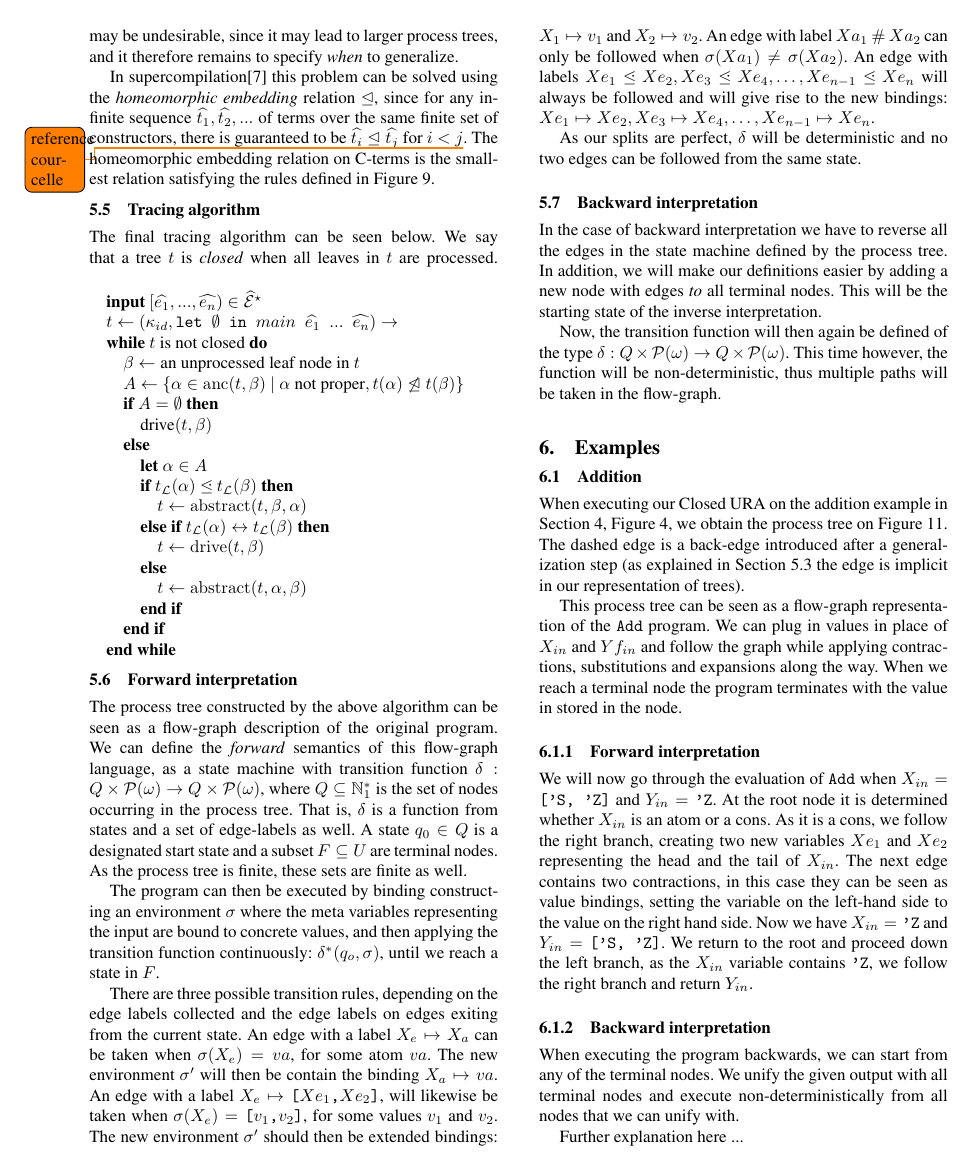
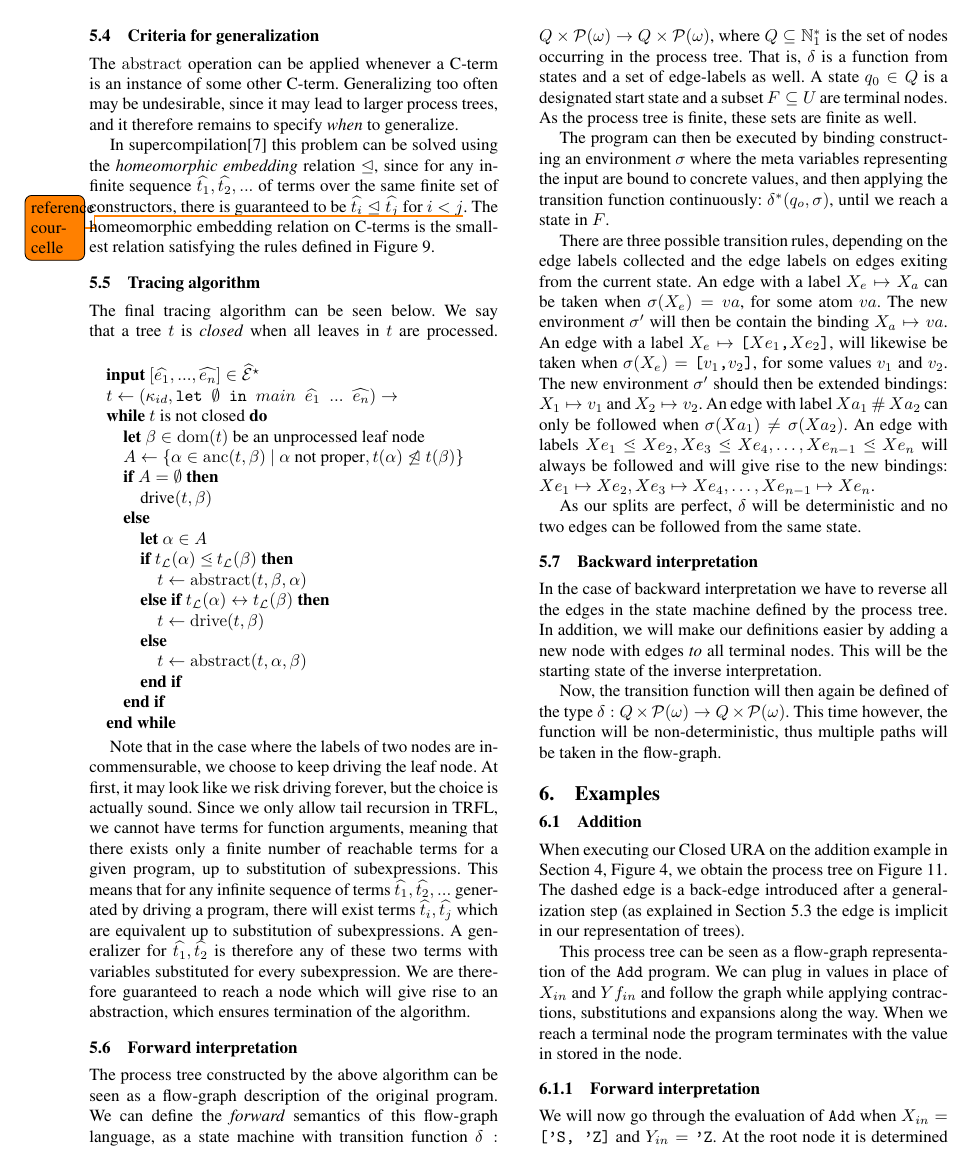
Before and after one commit to dybber/tipl, a LaTeX paper (tex/report/report.tex): page 7 of 10. Compiled offline with pdfLaTeX; a missing font is replaced by an installed copy or a similar font.

Commit message:
Argument for termination of algorithm

```diff
--- a/tex/report/report.tex
+++ b/tex/report/report.tex
@@ -896,10 +903,10 @@ smallest relation satisfying the rules defined in Figure
 The final tracing algorithm can be seen below. We say that a tree $t$
 is \emph{closed} when all leaves in $t$ are processed.
 \begin{algorithmic}
-  \STATE {\bf input} $[\widehat{e_1}, ..., \widehat{e_n}) \in \widehat{\mathcal{E}}^\star$
+  \STATE {\bf input} $[\widehat{e_1}, ..., \widehat{e_n}] \in \widehat{\mathcal{E}}^\star$
   \STATE $t\gets (\kappa_{id}, \texttt{let $\emptyset$ in $main~\widehat{e_1}~...~\widehat{e_n}$})\rightarrow$
   \WHILE{$t$ is not closed}
-    \STATE $\beta\gets\text{an unprocessed leaf node in $t$}$
+    \STATE {\bf let }$\beta\in\dom(t) \text{ be an unprocessed leaf node}$
     \STATE $A\gets\{ \alpha\in\anc(t,\beta) ~|~ \alpha\text{ not proper}, t(\alpha) \not<| t(\beta)  \}$
     \IF{$A = \emptyset$}
       \STATE $\textrm{drive}(t,\beta)$
@@ -916,6 +923,20 @@ is \emph{closed} when all leaves in $t$ are processed.
   \ENDWHILE
 \end{algorithmic}
 
+Note that in the case where the labels of two nodes are
+incommensurable, we choose to keep driving the leaf node. At first, it
+may look like we risk driving forever, but the choice is actually
+sound. Since we only allow tail recursion in TRFL, we cannot have
+terms for function arguments, meaning that there exists only a finite
+number of reachable terms for a given program, up to substitution of
+subexpressions. This means that for any infinite sequence of terms
+$\widehat{t_1},\widehat{t_2},...$ generated by driving a program,
+there will exist terms $\widehat{t_i},\widehat{t_j}$ which are
+equivalent up to substitution of subexpressions. A generalizer for
+$\widehat{t_1},\widehat{t_2}$ is therefore any of these two terms with
+variables substituted for every subexpression. We are therefore
+guaranteed to reach a node which will give rise to an abstraction,
+which ensures termination of the algorithm.
 
 \subsection{Forward interpretation}
 The process tree constructed by the above algorithm can be seen as a
```
Also changed, not shown: tex/report/report.tex (7 more changed lines).
